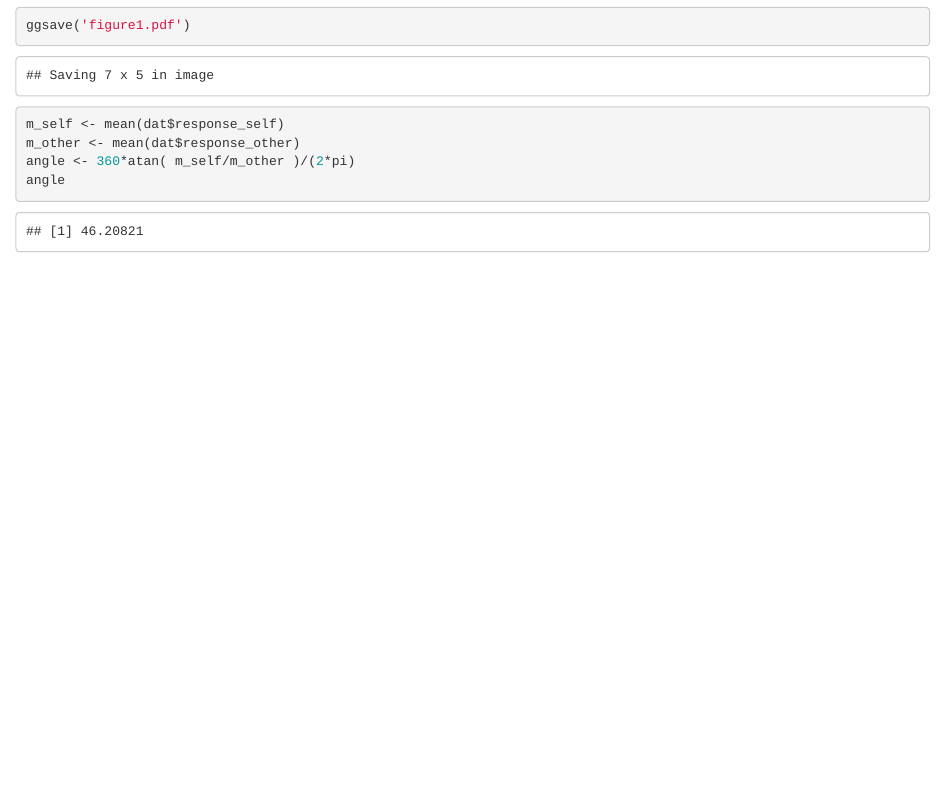
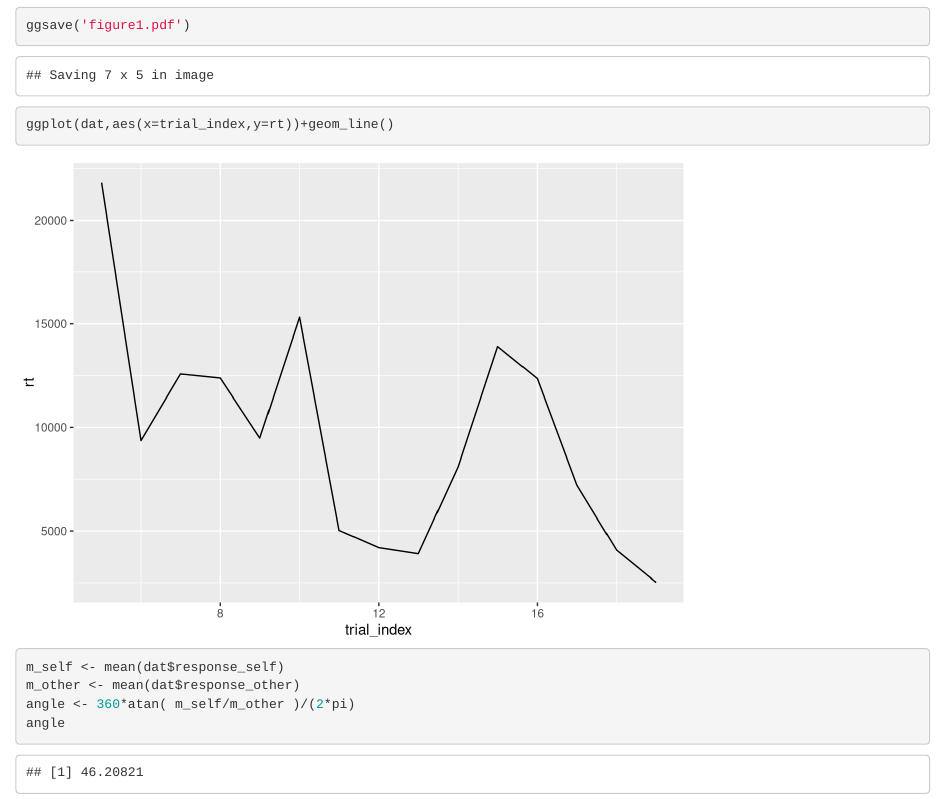
Before and after one commit to florisvanvugt/SVO_adam, an R Markdown document (analyze.Rmd): the page in a window 1100 px wide, from 990 px down. Rendered offline with R 4.5, knitr and Pandoc, with nearby package versions.

Commit message:
Added a nice new plot.

````diff
--- a/analyze.Rmd
+++ b/analyze.Rmd
@@ -22,6 +22,15 @@ ggsave('figure1.pdf')
 
 ```{r}
 
+ggplot(dat,aes(x=trial_index,y=rt))+geom_line()
+
+```
+
+
+
+
+```{r}
+
 m_self <- mean(dat$response_self)
 m_other <- mean(dat$response_other)
 angle <- 360*atan( m_self/m_other )/(2*pi)
````
